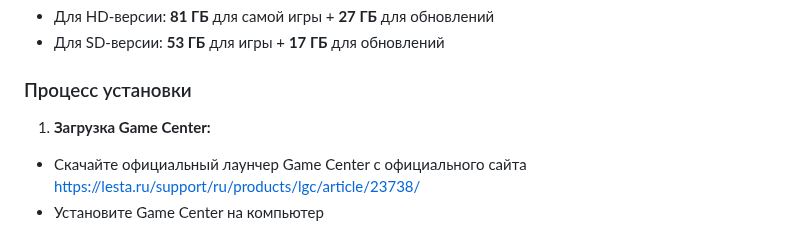
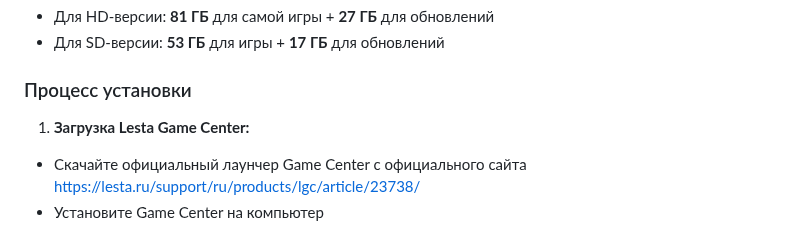
Before and after one commit to yuratokazin/Lesson001, a Markdown page: World_of_Tanks/README.md, the part around the change. Drawn GitHub-style.

Commit message:
Установка World of Tanks

```diff
--- a/World_of_Tanks/README.md
+++ b/World_of_Tanks/README.md
@@ -36,7 +36,7 @@
 
 ### Процесс установки
 
-1. **Загрузка Game Center:**
+1. **Загрузка Lesta Game Center:**
 
 - Скачайте официальный лаунчер Game Center с официального сайта https://lesta.ru/support/ru/products/lgc/article/23738/
 - Установите Game Center на компьютер
```
